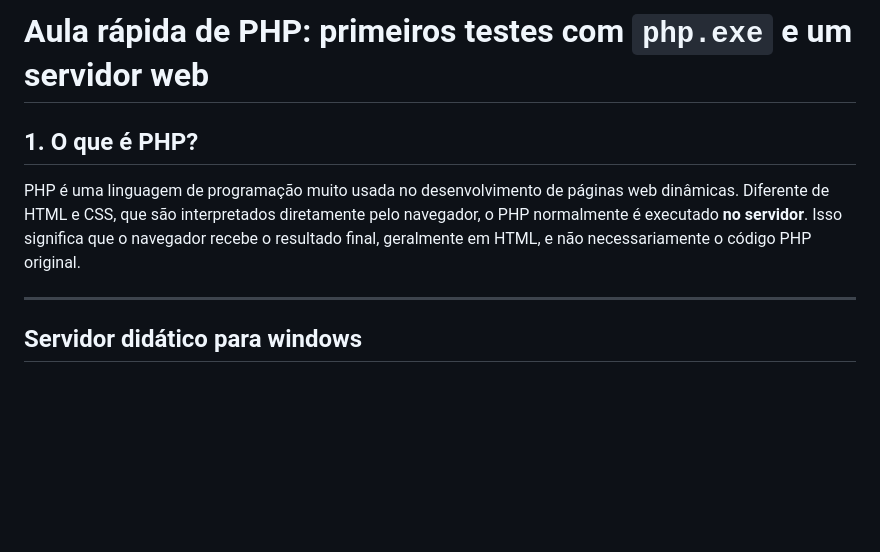
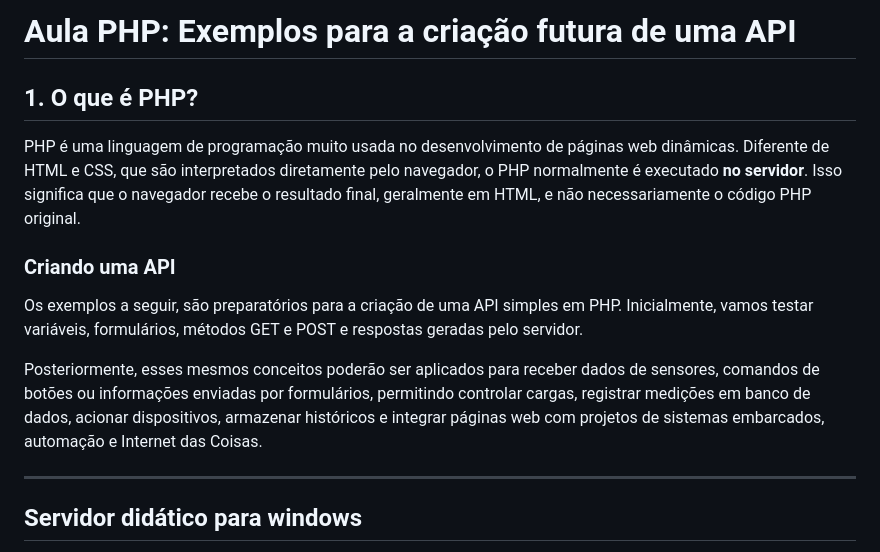
Before and after one commit to mchavesferreira/sebe, a Markdown page: php/README.MD, the part around the change. Drawn GitHub-style; blank space fills up the shorter version.

```diff
--- a/php/README.MD
+++ b/php/README.MD
@@ -1,8 +1,14 @@
-# Aula rápida de PHP: primeiros testes com `php.exe` e um servidor web
+# Aula PHP: Exemplos para a criação futura de uma API
 
 ## 1. O que é PHP?
 
 PHP é uma linguagem de programação muito usada no desenvolvimento de páginas web dinâmicas. Diferente de HTML e CSS, que são interpretados diretamente pelo navegador, o PHP normalmente é executado **no servidor**. Isso significa que o navegador recebe o resultado final, geralmente em HTML, e não necessariamente o código PHP original.
+
+### Criando uma API
+
+Os exemplos a seguir, são preparatórios para a criação de uma API simples em PHP. Inicialmente, vamos testar variáveis, formulários, métodos GET e POST e respostas geradas pelo servidor.
+
+Posteriormente, esses mesmos conceitos poderão ser aplicados para receber dados de sensores, comandos de botões ou informações enviadas por formulários, permitindo controlar cargas, registrar medições em banco de dados, acionar dispositivos, armazenar históricos e integrar páginas web com projetos de sistemas embarcados, automação e Internet das Coisas.
 
 ---
 ## Servidor didático para windows
```
